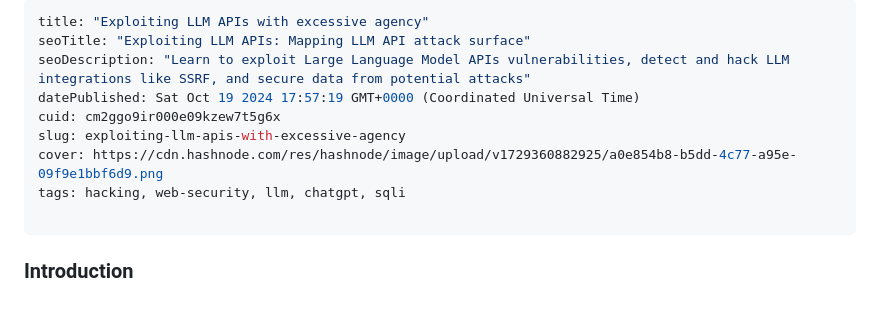
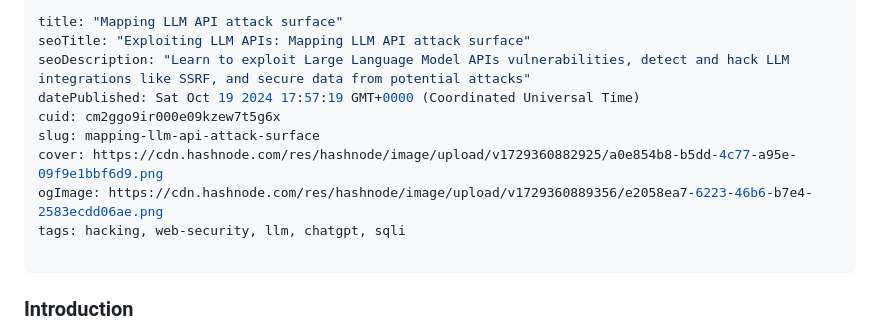
Before and after one commit to abisecops/abisec.xyz, a Markdown page: cm2ggo9ir000e09kzew7t5g6x.md, the part around one of its changes. GitHub-like rendering; blank space fills up the shorter version.

Commit message:
update post: Mapping LLM API attack surface

```diff
--- a/cm2ggo9ir000e09kzew7t5g6x.md
+++ b/cm2ggo9ir000e09kzew7t5g6x.md
@@ -1,11 +1,12 @@
 ---
-title: "Exploiting LLM APIs with excessive agency"
+title: "Mapping LLM API attack surface"
 seoTitle: "Exploiting LLM APIs: Mapping LLM API attack surface"
 seoDescription: "Learn to exploit Large Language Model APIs vulnerabilities, detect and hack LLM integrations like SSRF, and secure data from potential attacks"
 datePublished: Sat Oct 19 2024 17:57:19 GMT+0000 (Coordinated Universal Time)
 cuid: cm2ggo9ir000e09kzew7t5g6x
-slug: exploiting-llm-apis-with-excessive-agency
+slug: mapping-llm-api-attack-surface
 cover: https://cdn.hashnode.com/res/hashnode/image/upload/v1729360882925/a0e854b8-b5dd-4c77-a95e-09f9e1bbf6d9.png
+ogImage: https://cdn.hashnode.com/res/hashnode/image/upload/v1729360889356/e2058ea7-6223-46b6-b7e4-2583ecdd06ae.png
 tags: hacking, web-security, llm, chatgpt, sqli
 
 ---
```
Also changed, not shown: other parts of cm2ggo9ir000e09kzew7t5g6x.md (+0 -1 lines).
